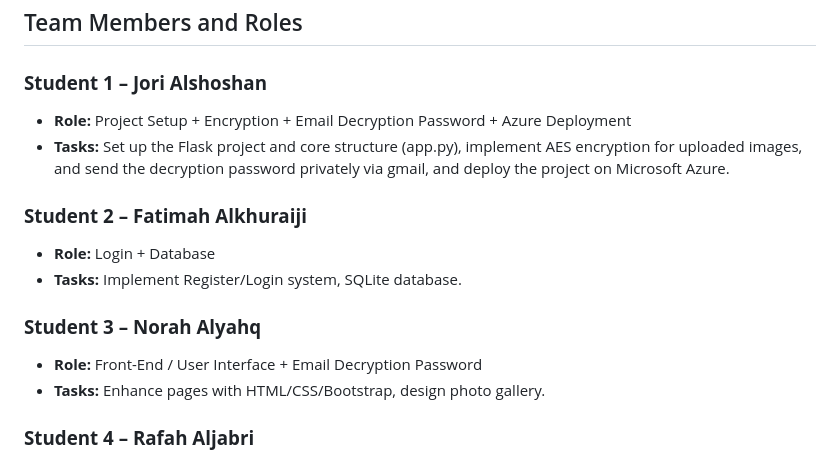
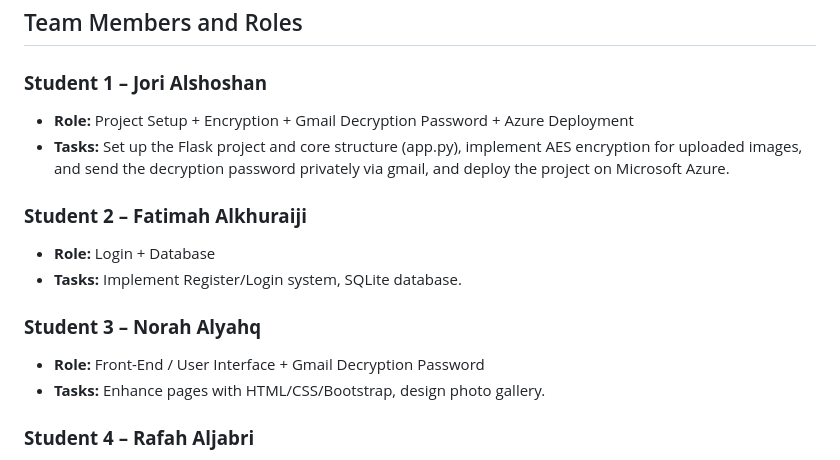
Before and after one commit to JoriAlshoshan/secure-photo-gallery, a Markdown page: README.md, the part around the change. Drawn GitHub-style.

```diff
--- a/README.md
+++ b/README.md
@@ -23,7 +23,7 @@ Additionally, the system was deployed on Microsoft Azure to make it accessible o
 ## Team Members and Roles
 
 ### **Student 1 – Jori Alshoshan**
-- **Role:** Project Setup + Encryption + Email Decryption Password + Azure Deployment
+- **Role:** Project Setup + Encryption + Gmail Decryption Password + Azure Deployment
 - **Tasks:** Set up the Flask project and core structure (app.py), implement AES encryption for uploaded images, and send the decryption password privately via gmail, and deploy the project on Microsoft Azure.
 
 ### **Student 2 – Fatimah Alkhuraiji**
@@ -31,7 +31,7 @@ Additionally, the system was deployed on Microsoft Azure to make it accessible o
 - **Tasks:** Implement Register/Login system, SQLite database.
 
 ### **Student 3 – Norah Alyahq**
-- **Role:** Front-End / User Interface + Email Decryption Password
+- **Role:** Front-End / User Interface + Gmail Decryption Password
 - **Tasks:** Enhance pages with HTML/CSS/Bootstrap, design photo gallery.
 
 ### **Student 4 – Rafah Aljabri**
```
